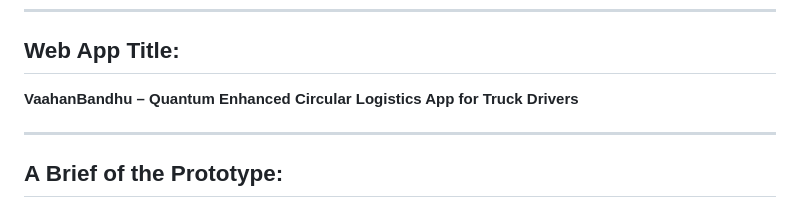
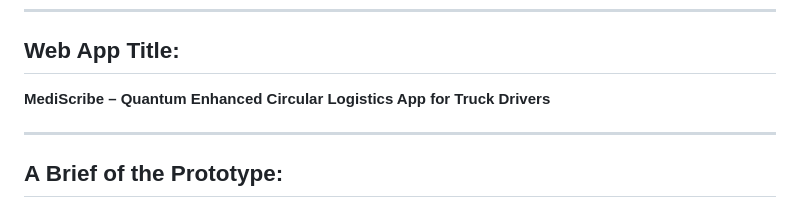
Before and after one commit to Niranjan1Praveen/MediScribe, a Markdown page: README.md, the part around the change printed below. Drawn GitHub-style.

```diff
--- a/README.md
+++ b/README.md
@@ -16,7 +16,7 @@
 
 ## Web App Title:
 
-**VaahanBandhu – Quantum Enhanced Circular Logistics App for Truck Drivers**
+**MediScribe – Quantum Enhanced Circular Logistics App for Truck Drivers**
 
 ---
 
```
Also changed, not shown: other parts of README.md (+6 -2 lines), designs/digiPrescription.png (added), designs/documentation.png (added), designs/landingPage.png (added), designs/liveConversation.png (added), designs/searchPrescription.png (added), 1 other file.
